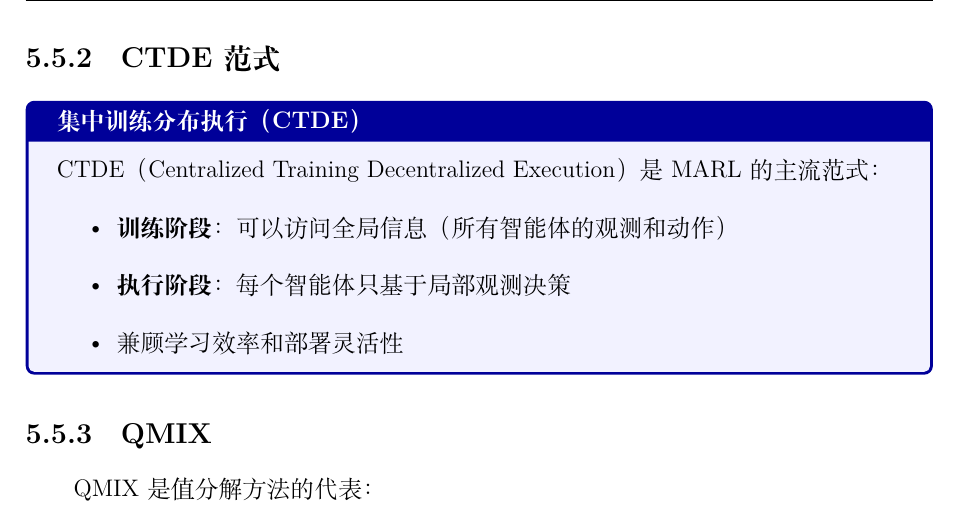
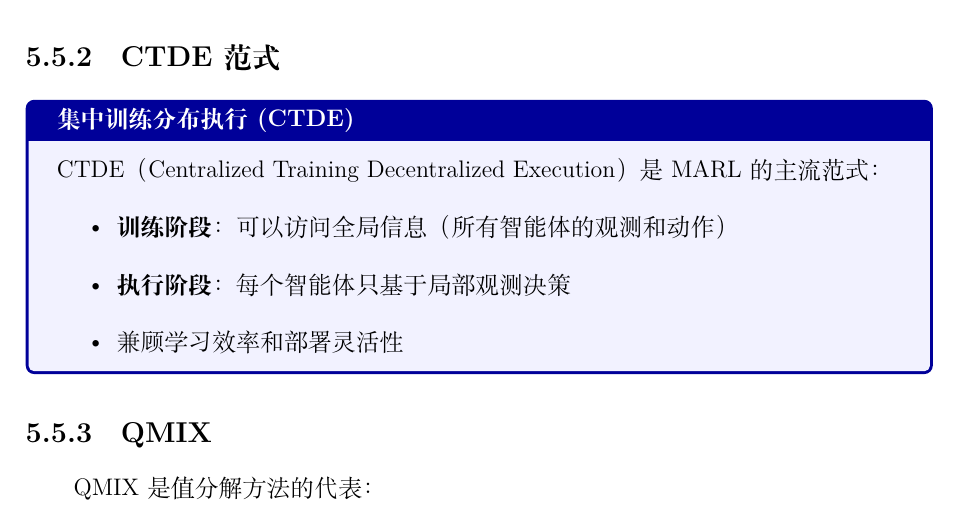
Before and after one commit to junchaoma2024/WSN_PPT, a LaTeX book (任务规划算法体系/main_casebased.tex, which reads 任务规划算法体系/chapters/chapter05_new.tex): part of page 41 of 64, cut so that both start at the same text. Compiled offline with XeLaTeX.

Commit message:
Update chapter05_new.tex

```diff
--- a/任务规划算法体系/chapters/chapter05_new.tex
+++ b/任务规划算法体系/chapters/chapter05_new.tex
@@ -187,7 +187,7 @@ CBS（Conflict-Based Search）是求解最优MAPF的经典算法：
 
 \subsection{CTDE范式}
 
-\begin{keypoint}[集中训练分布执行（CTDE）]
+\begin{keypoint}[集中训练分布执行(CTDE)]
 CTDE（Centralized Training Decentralized Execution）是MARL的主流范式：
 \begin{itemize}
   \item \textbf{训练阶段}：可以访问全局信息（所有智能体的观测和动作）
```
